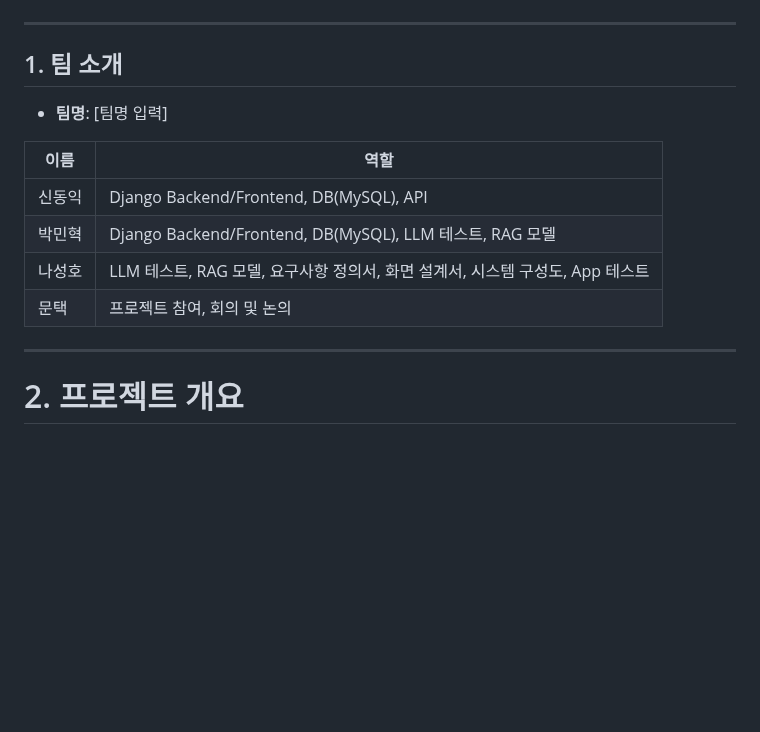
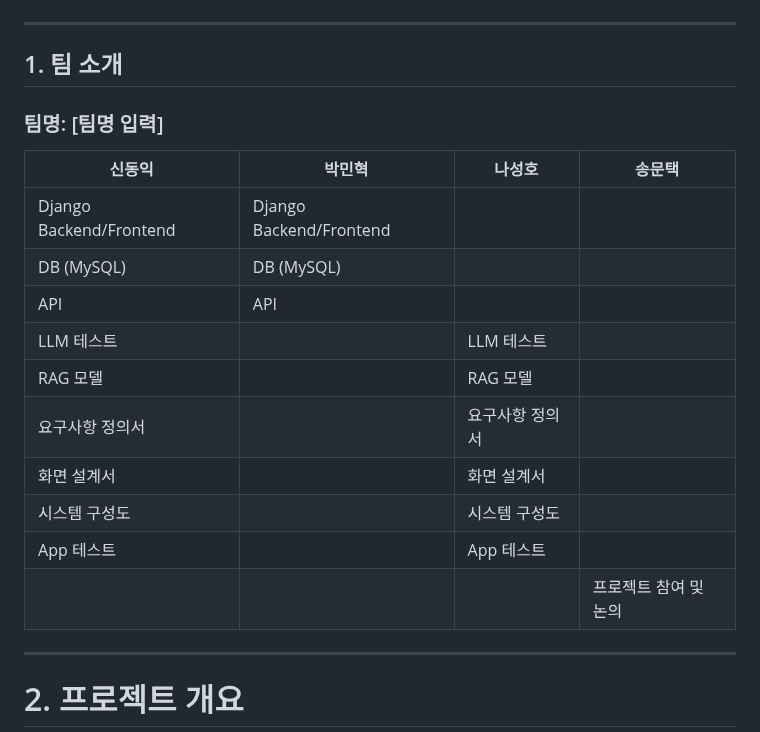
Before and after one commit to SKNETWORKS-FAMILY-AICAMP/SKN07-4th-4Team, a Markdown page: README.md, the part around the change. Drawn GitHub-style; blank space fills up the shorter version.

```diff
--- a/README.md
+++ b/README.md
@@ -3,14 +3,23 @@
  ------------------------------------------------
 
 ## 1. 팀 소개
-- **팀명**: [팀명 입력]
 
-| 이름    | 역할                                                   |
-|---------|--------------------------------------------------------|
-| 신동익  | Django Backend/Frontend, DB(MySQL), API                |
-| 박민혁  | Django Backend/Frontend, DB(MySQL), LLM 테스트, RAG 모델 |
-| 나성호  | LLM 테스트, RAG 모델, 요구사항 정의서, 화면 설계서, 시스템 구성도, App 테스트 |
-| 문택    | 프로젝트 참여, 회의 및 논의                     |
+### 팀명: [팀명 입력]
+
+| **신동익**          | **박민혁**           | **나성호**               | **송문택**         |
+|--------------------|----------------------|--------------------------|--------------------|
+| Django Backend/Frontend | Django Backend/Frontend |                        |                    |
+| DB (MySQL)         | DB (MySQL)           |                        |                    |
+| API                | API                  |                        |                    |
+| LLM 테스트         |                      | LLM 테스트             |                    |
+| RAG 모델           |                      | RAG 모델               |                    |
+| 요구사항 정의서    |                      | 요구사항 정의서        |                    |
+| 화면 설계서        |                      | 화면 설계서            |                    |
+| 시스템 구성도      |                      | 시스템 구성도          |                    |
+| App 테스트         |                      | App 테스트             |                    |
+|                   |                      |                        | 프로젝트 참여 및 논의 |
+
+
 
 ------------------------------------------------
 
```
